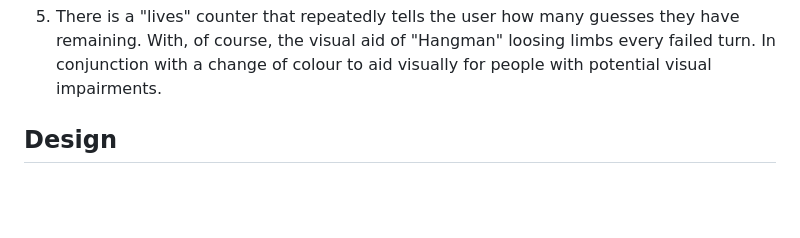
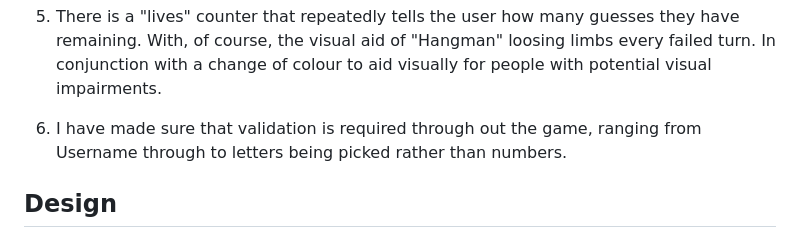
Before and after one commit to AnnaDobrucki/Portfolio-Project-3, a Markdown page: README.md, the part around the change. GitHub-like rendering; blank space fills up the shorter version.

Commit message:
add more to features in readme

```diff
--- a/README.md
+++ b/README.md
@@ -56,6 +56,8 @@ Key Features within this project:
 
 5. There is a "lives" counter that repeatedly tells the user how many guesses they have remaining. With, of course, the visual aid of "Hangman" loosing limbs every failed turn. In conjunction with a change of colour to aid visually for people with potential visual impairments.
 
+6. I have made sure that validation is required through out the game, ranging from Username through to letters being picked rather than numbers.
+
 
 ## Design
 Whilst desgin for this project was less creative than past projects in terms of web desgin. I still wanted to give the project something to make it not look just like writing in a terminal. Ways in which I achieved this were:
```
